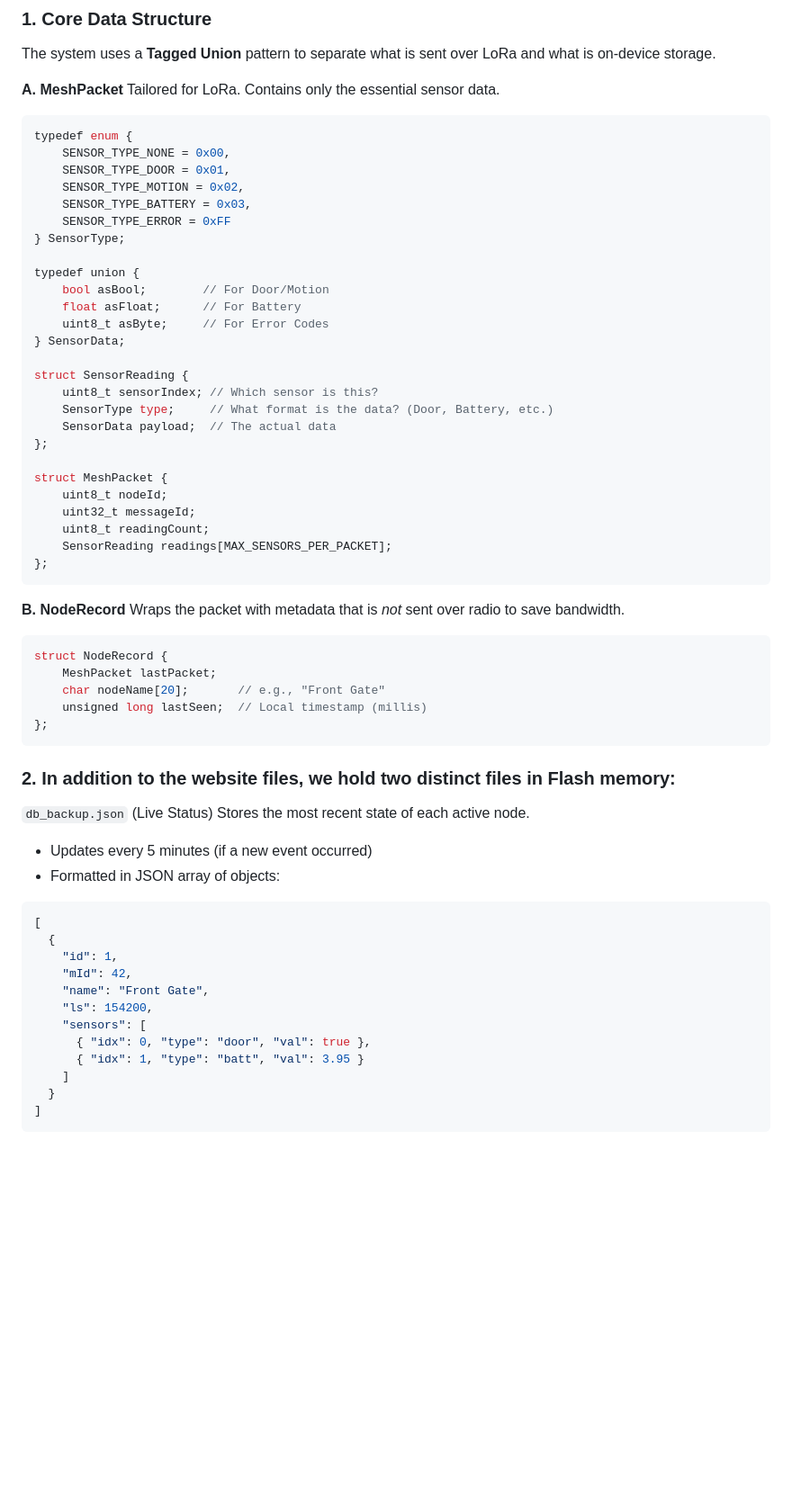
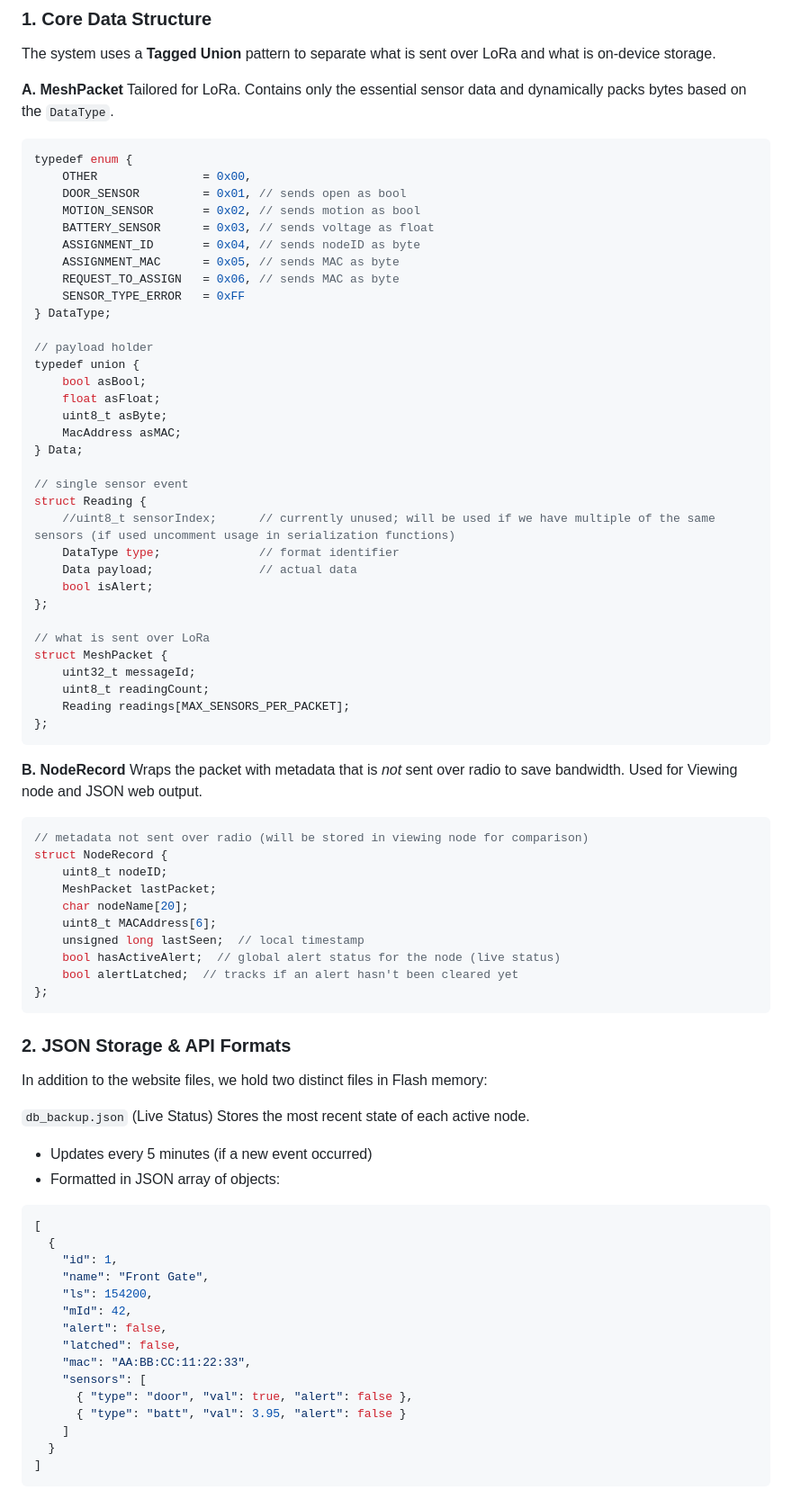
Before and after one commit to tntech-se1-spring2026/RangeSentinel_Firmware, a Markdown page: README.md, the part around one of its changes. Shown at 90% size. Drawn GitHub-style; blank space fills up the shorter version.

Commit message:
doc: Update README with new data updates

````diff
--- a/README.md
+++ b/README.md
@@ -8,48 +8,61 @@ Data is stored in JSON format to be human readable, easily accessible via the we
 The system uses a **Tagged Union** pattern to separate what is sent over LoRa and what is on-device storage.
 
 **A. MeshPacket**
-Tailored for LoRa. Contains only the essential sensor data.
+Tailored for LoRa. Contains only the essential sensor data and dynamically packs bytes based on the `DataType`.
 
 ```cpp
 typedef enum {
-    SENSOR_TYPE_NONE = 0x00,
-    SENSOR_TYPE_DOOR = 0x01,
-    SENSOR_TYPE_MOTION = 0x02,
-    SENSOR_TYPE_BATTERY = 0x03,
-    SENSOR_TYPE_ERROR = 0xFF
-} SensorType;
+    OTHER               = 0x00,
+    DOOR_SENSOR         = 0x01, // sends open as bool
+    MOTION_SENSOR       = 0x02, // sends motion as bool
+    BATTERY_SENSOR      = 0x03, // sends voltage as float
+    ASSIGNMENT_ID       = 0x04, // sends nodeID as byte
+    ASSIGNMENT_MAC      = 0x05, // sends MAC as byte
+    REQUEST_TO_ASSIGN   = 0x06, // sends MAC as byte
+    SENSOR_TYPE_ERROR   = 0xFF
+} DataType;
 
+// payload holder
 typedef union {
-    bool asBool;        // For Door/Motion
-    float asFloat;      // For Battery
-    uint8_t asByte;     // For Error Codes
-} SensorData;
+    bool asBool;
+    float asFloat;
+    uint8_t asByte;
+    MacAddress asMAC;
+} Data;
 
-struct SensorReading {
-    uint8_t sensorIndex; // Which sensor is this?
-    SensorType type;     // What format is the data? (Door, Battery, etc.)
-    SensorData payload;  // The actual data
+// single sensor event
+struct Reading {
+    //uint8_t sensorIndex;      // currently unused; will be used if we have multiple of the same sensors (if used uncomment usage in serialization functions)
+    DataType type;              // format identifier
+    Data payload;               // actual data
+    bool isAlert;
 };
 
+// what is sent over LoRa
 struct MeshPacket {
-    uint8_t nodeId;
     uint32_t messageId;
     uint8_t readingCount;
-    SensorReading readings[MAX_SENSORS_PER_PACKET];
+    Reading readings[MAX_SENSORS_PER_PACKET];
 };
 ```
 
-**B. NodeRecord** Wraps the packet with metadata that is _not_ sent over radio to save bandwidth.
+**B. NodeRecord** Wraps the packet with metadata that is _not_ sent over radio to save bandwidth. Used for Viewing node and JSON web output.
 
 ```cpp
+// metadata not sent over radio (will be stored in viewing node for comparison)
 struct NodeRecord {
+    uint8_t nodeID;
     MeshPacket lastPacket;
-    char nodeName[20];       // e.g., "Front Gate"
-    unsigned long lastSeen;  // Local timestamp (millis)
+    char nodeName[20];
+    uint8_t MACAddress[6];
+    unsigned long lastSeen;  // local timestamp
+    bool hasActiveAlert;  // global alert status for the node (live status)
+    bool alertLatched;  // tracks if an alert hasn't been cleared yet
 };
 ```
 
-### 2. In addition to the website files, we hold two distinct files in Flash memory:
+### 2. JSON Storage & API Formats
+In addition to the website files, we hold two distinct files in Flash memory:
 
 `db_backup.json` (Live Status)
 Stores the most recent state of each active node.
@@ -60,12 +73,15 @@ Stores the most recent state of each active node.
 [
   {
     "id": 1,
-    "mId": 42,
     "name": "Front Gate",
     "ls": 154200,
+    "mId": 42,
+    "alert": false,
+    "latched": false,
+    "mac": "AA:BB:CC:11:22:33",
     "sensors": [
-      { "idx": 0, "type": "door", "val": true },
-      { "idx": 1, "type": "batt", "val": 3.95 }
+      { "type": "door", "val": true, "alert": false },
+      { "type": "batt", "val": 3.95, "alert": false }
     ]
   }
 ]
````
Also changed, not shown: other parts of README.md (+18 -8 lines).
